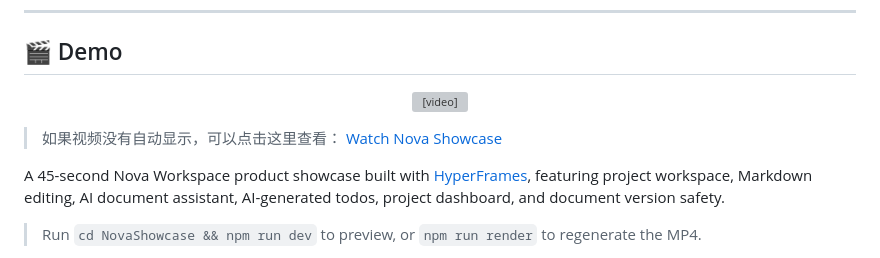
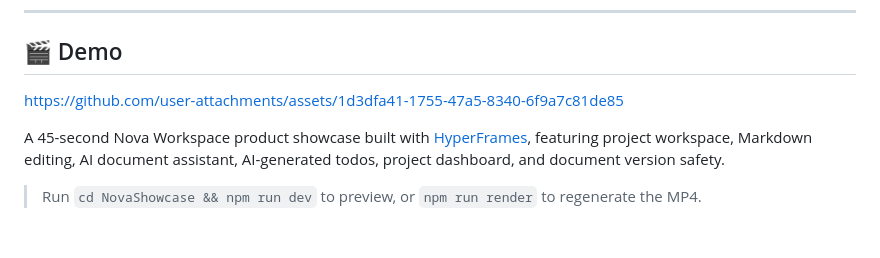
Before and after one commit to GongJinCheng/NovaWorkspace, a Markdown page: README.md, the part around the change. GitHub-like rendering; blank space fills up the shorter version; grey boxes are pictures that could not be loaded.

Commit message:
Update demo section in README
Removed embedded video and added link to showcase.

```diff
--- a/README.md
+++ b/README.md
@@ -31,18 +31,7 @@ Nova 的核心工作流是：
 
 ## 🎬 Demo
 
-<p align="center">
-  <video
-    src="./NovaShowcase/renders/202605272254.mp4"
-    controls
-    width="100%"
-  >
-    Your browser does not support the video tag.
-  </video>
-</p>
-
-> 如果视频没有自动显示，可以点击这里查看：
-> [Watch Nova Showcase](./NovaShowcase/renders/202605272254.mp4)
+https://github.com/user-attachments/assets/1d3dfa41-1755-47a5-8340-6f9a7c81de85
 
 A 45-second Nova Workspace product showcase built with [HyperFrames](https://hyperframes.heygen.com/), featuring project workspace, Markdown editing, AI document assistant, AI-generated todos, project dashboard, and document version safety.
 
```
